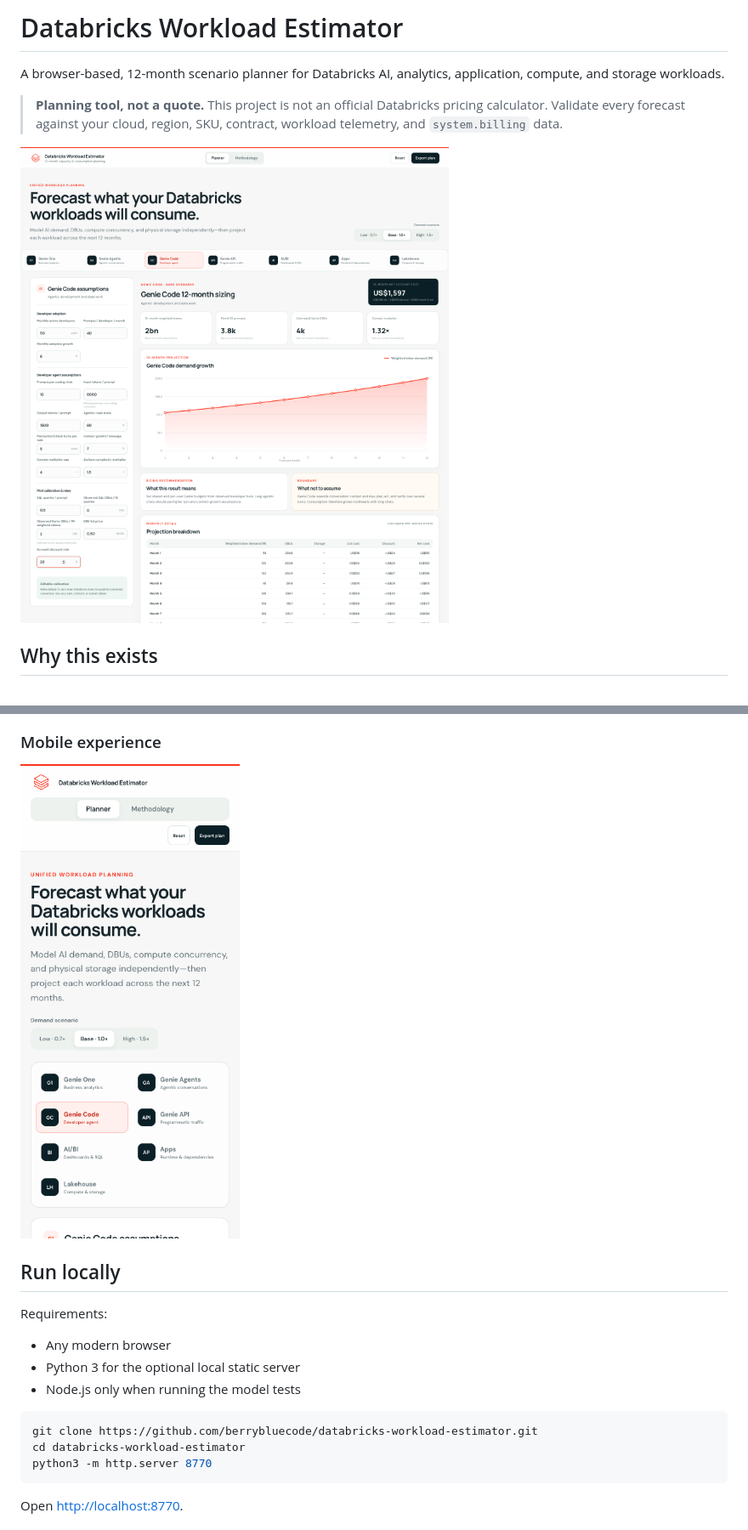
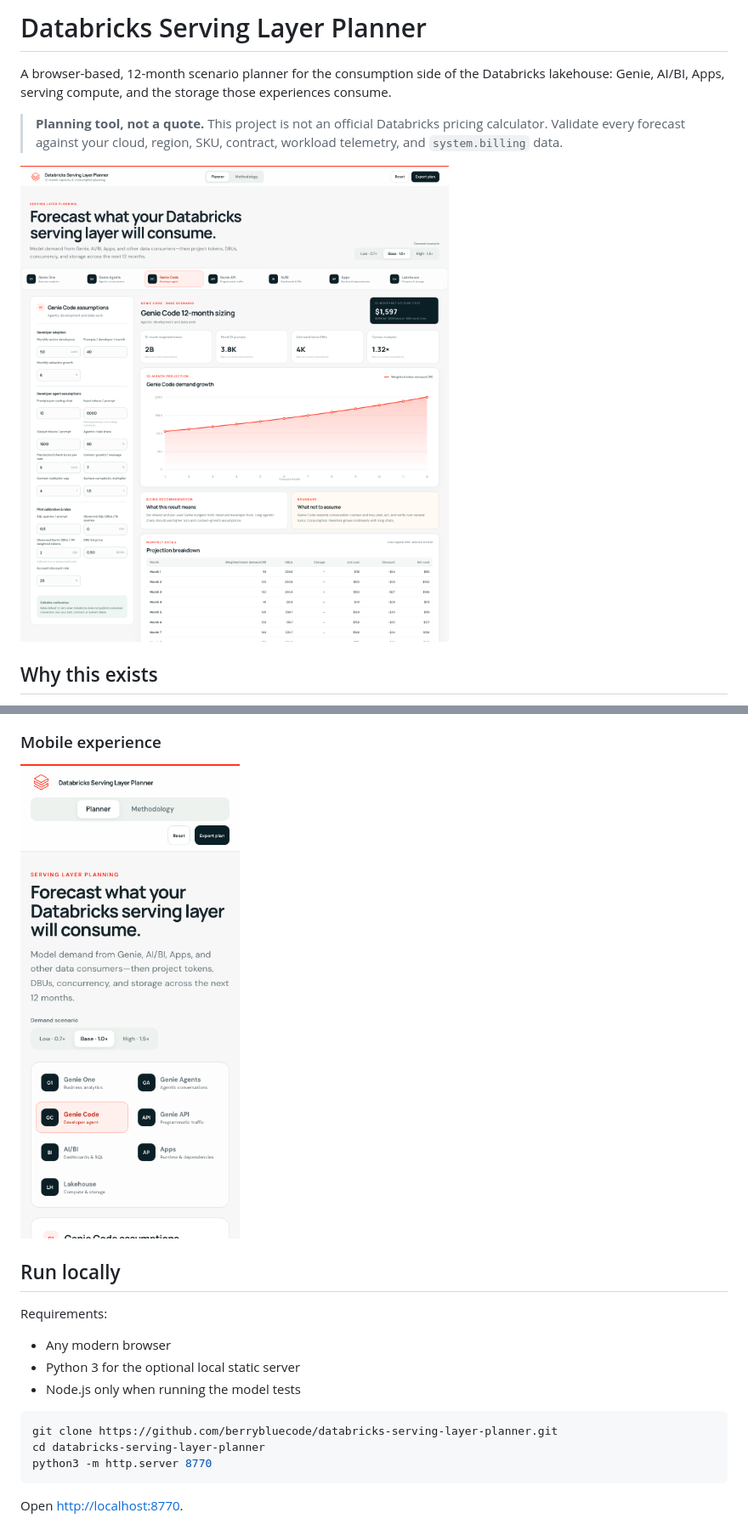
Before and after one commit to berrybluecode/databricks-serving-layer-planner, a Markdown page: README.md, 2 parts joined by grey strips. Shown at 85% size. GitHub-like rendering; pictures changed too: docs/images/mobile-planner.png, docs/images/planner-overview.png.

Commit message:
Rename as Databricks Serving Layer Planner

````diff
--- a/README.md
+++ b/README.md
@@ -1,7 +1,7 @@
-# Databricks Workload Estimator
+# Databricks Serving Layer Planner
 
-A browser-based, 12-month scenario planner for Databricks AI, analytics, application,
-compute, and storage workloads.
+A browser-based, 12-month scenario planner for the consumption side of the Databricks
+lakehouse: Genie, AI/BI, Apps, serving compute, and the storage those experiences consume.
 
 > **Planning tool, not a quote.** This project is not an official Databricks pricing
 > calculator. Validate every forecast against your cloud, region, SKU, contract,
@@ -77,8 +77,8 @@ Requirements:
 - Node.js only when running the model tests
 
 ```bash
-git clone https://github.com/berrybluecode/databricks-workload-estimator.git
-cd databricks-workload-estimator
+git clone https://github.com/berrybluecode/databricks-serving-layer-planner.git
+cd databricks-serving-layer-planner
 python3 -m http.server 8770
 ```
 
````
Also changed, not shown: docs/images/methodology-formulas.png, 2 other files.
